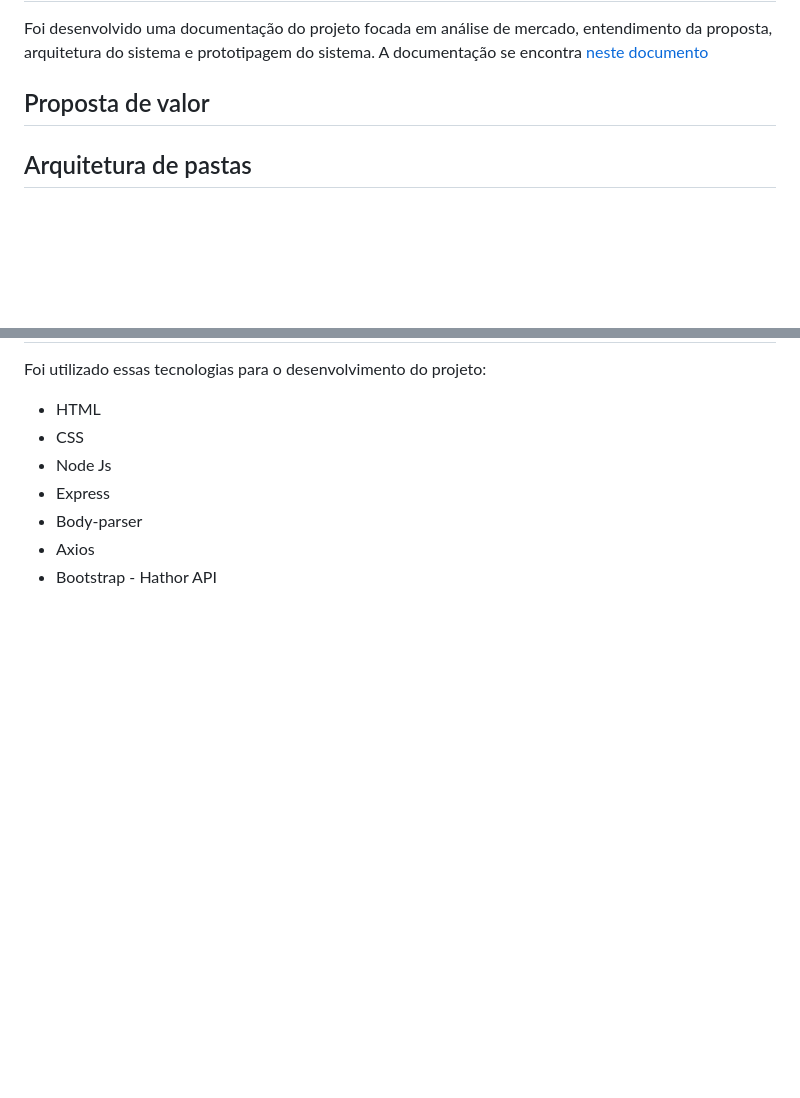
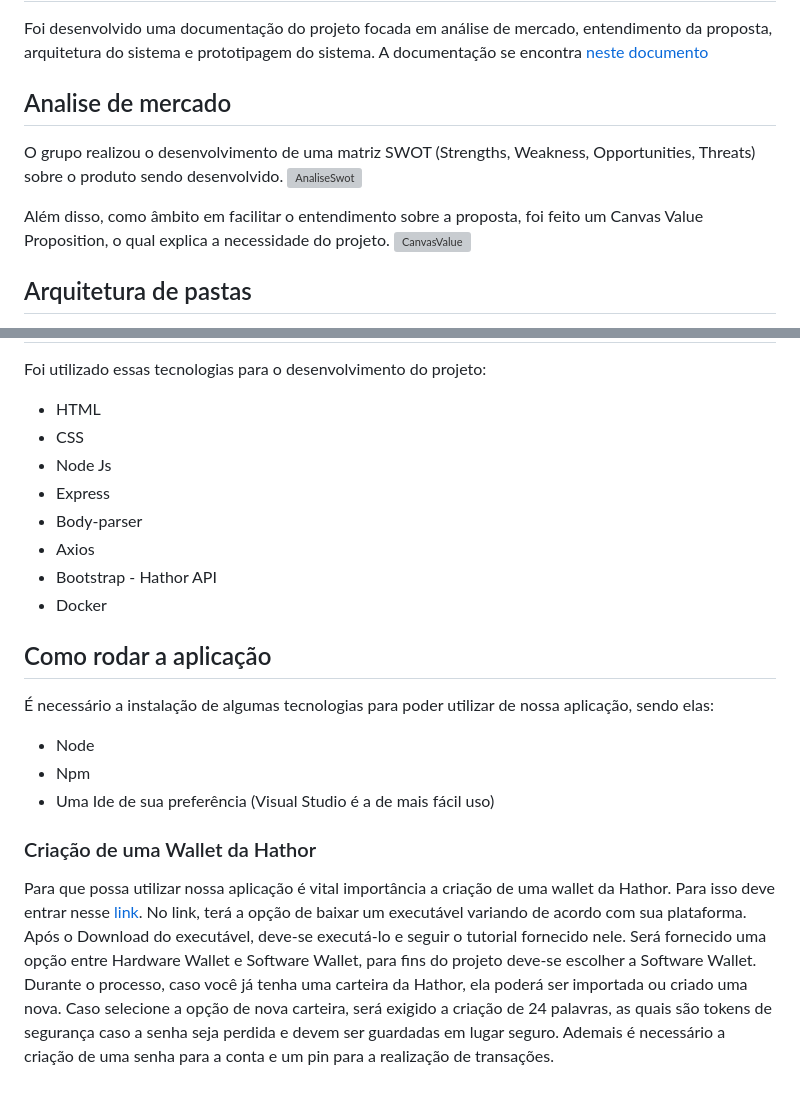
Before and after one commit to ItsVasconcellos/CryptoBet, a Markdown page: README.md, 2 parts joined by grey strips. Drawn GitHub-style; blank space fills up the shorter version; grey boxes are pictures that could not be loaded.

```diff
--- a/README.md
+++ b/README.md
@@ -31,7 +31,13 @@ In this hackathon we developed an application for safe betting using Hathor Netw
 ## Documentação
 Foi desenvolvido uma documentação do projeto focada em análise de mercado, entendimento da proposta, arquitetura do sistema e prototipagem do sistema. A documentação se encontra <a href="https://docs.google.com/document/d/1Y6gyiHvGz96yNZH1LmRvvzkRZO2S7VSM/edit#heading=h.147n2zr">neste documento</a>
 
-## Proposta de valor
+## Analise de mercado
+
+O grupo realizou o desenvolvimento de uma matriz SWOT (Strengths, Weakness, Opportunities, Threats) sobre o produto sendo desenvolvido.
+ ![AnaliseSwot](https://user-images.githubusercontent.com/84935638/236674846-a6ab0e94-26eb-4e9b-a45b-2975d610fc7a.jpeg)
+
+Além disso, como âmbito em facilitar o entendimento sobre a proposta, foi feito um Canvas Value Proposition, o qual explica a necessidade do projeto.
+![CanvasValue](https://user-images.githubusercontent.com/84935638/236674923-68000a79-e7d4-4156-bb8f-8565ce8121ef.jpeg)
 
 ## Arquitetura de pastas
 
@@ -57,3 +62,18 @@ Foi utilizado essas tecnologias para o desenvolvimento do projeto:
 - Axios
 - Bootstrap
 - Hathor API
+- Docker
+
+## Como rodar a aplicação
+
+É necessário a instalação de algumas tecnologias para poder utilizar de nossa aplicação, sendo elas:
+- Node
+- Npm
+- Uma Ide de sua preferência (Visual Studio é a de mais fácil uso)
+
+### Criação de uma Wallet da Hathor
+
+Para que possa utilizar nossa aplicação é vital importância a criação de uma wallet da Hathor. Para isso deve entrar nesse <a href="https://hathor.network/resources/hathor-wallet/">link</a>. No link, terá a opção de baixar um executável variando de acordo com sua plataforma. Após o Download do executável, deve-se executá-lo e seguir o tutorial fornecido nele. Será fornecido uma opção entre Hardware Wallet e Software Wallet, para fins do projeto deve-se escolher a Software Wallet. Durante o processo, caso você já tenha uma carteira da Hathor, ela poderá ser importada ou criado uma nova. Caso selecione a opção de nova carteira, será exigido a criação de 24 palavras, as quais são tokens de segurança caso a senha seja perdida e devem ser guardadas em lugar seguro. Ademais é necessário a criação de uma senha para a conta e um pin para a realização de transações.
+
+
+###
```
Also changed, not shown: other parts of README.md (+7 -8 lines).
